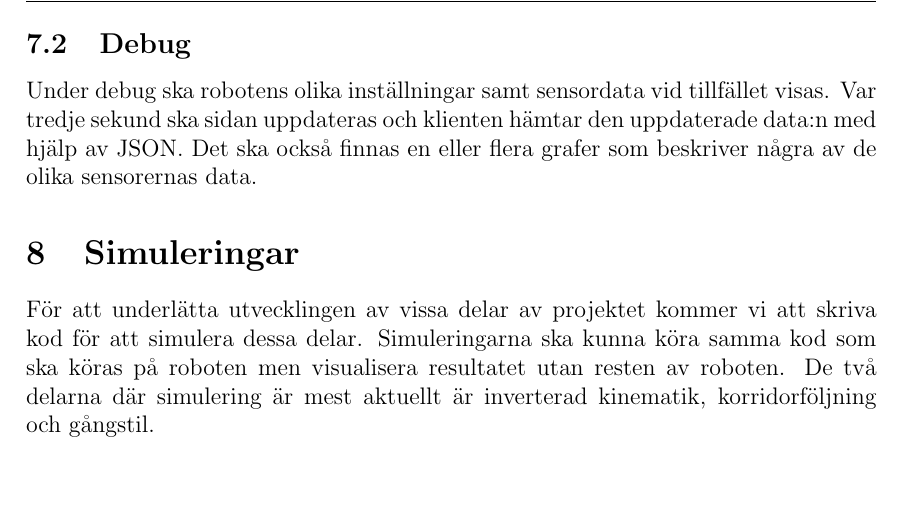
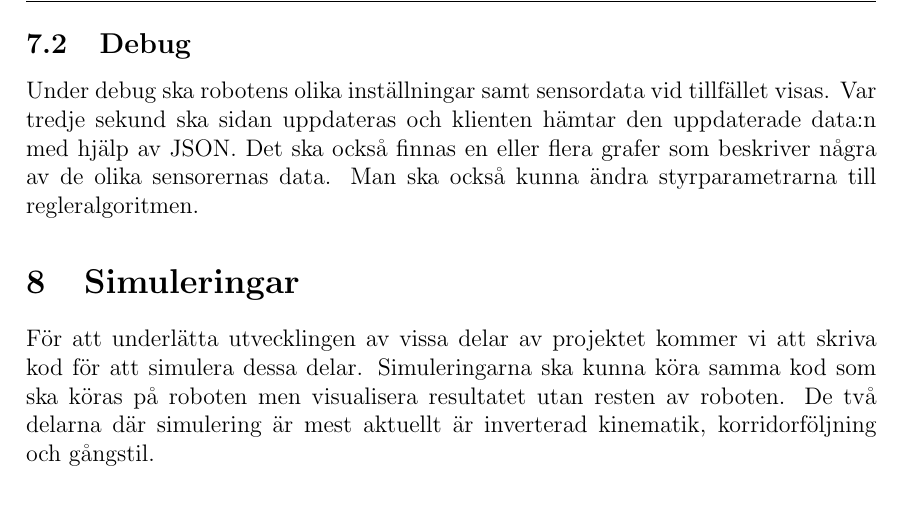
Before and after one commit to TheZoq2/LiTHe-Hex, a LaTeX document (documents/Designspecifikation/designspecifikation.tex): part of page 16 of 16, cut so that both start at the same text, the shorter picture padded with empty space. Compiled offline with pdfLaTeX.

Commit message:
Added some more to debug

```diff
--- a/documents/Designspecifikation/designspecifikation.tex
+++ b/documents/Designspecifikation/designspecifikation.tex
@@ -502,8 +502,8 @@
 	Under debug ska robotens olika inställningar samt sensordata vid tillfället
     visas. Var tredje sekund ska sidan uppdateras och klienten hämtar den
     uppdaterade data:n med hjälp av JSON. Det ska
-    också finnas en eller flera grafer som beskriver några av de olika
-    sensorernas data.
+    också finnas en eller flera grafer som beskriver några av de olika sensorernas data.
+    Man ska också kunna ändra styrparametrarna till regleralgoritmen.
 
 	%%%%%%%%%%%%%%%%%%%%%%%%%%%%%%%%%%%%%%%%%%%%%%%%%%%%%%%%%%%%%%%%%%%%%%%%%%%%%%%%%
 	%						Simuleringar
```
